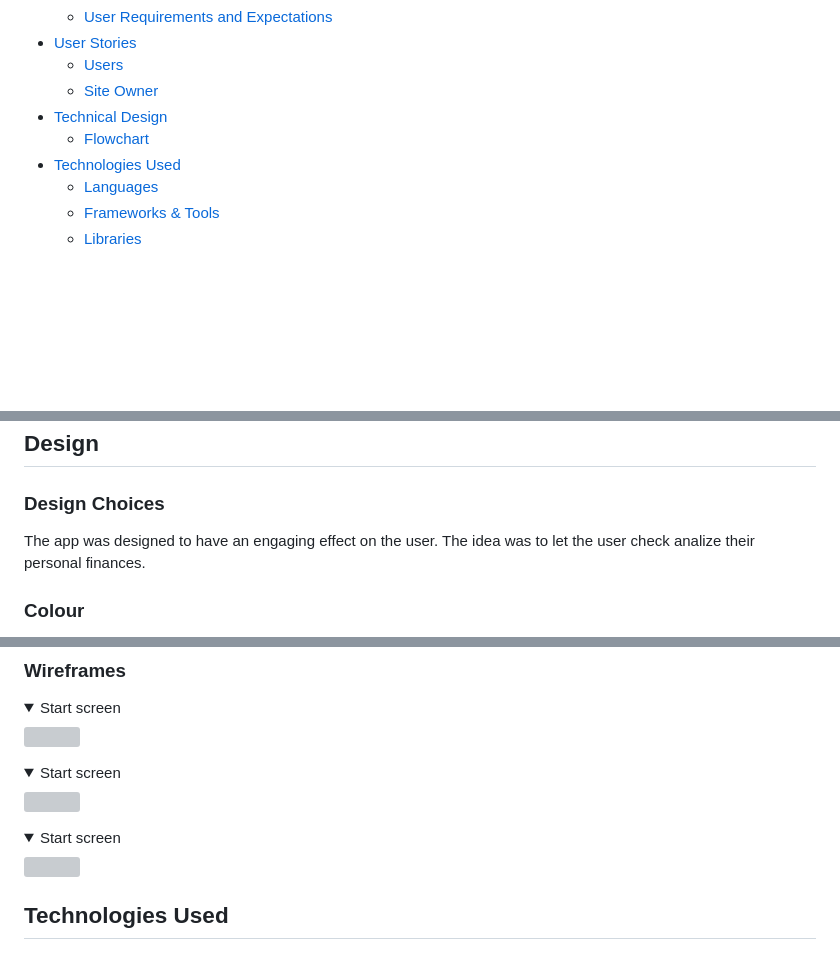
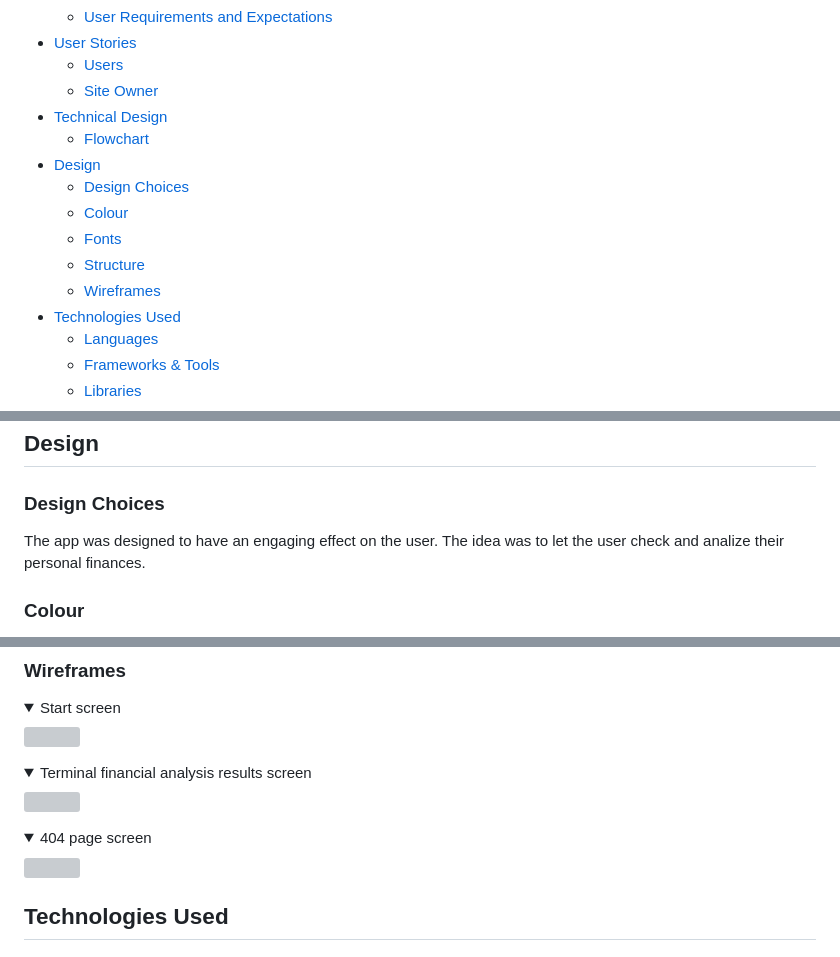
Before and after one commit to Natallllyyy333/finance_manager, a Markdown page: README.md, 3 parts joined by grey strips. GitHub-like rendering; folded sections open; blank space fills up the shorter version; grey boxes are pictures that could not be loaded.

```diff
--- a/README.md
+++ b/README.md
@@ -26,6 +26,12 @@ The application features both terminal-based visualization and Google Sheets int
     - [Site Owner](#site-owner)
   - [Technical Design](#technical-design)
     - [Flowchart](#flowchart)
+  - [Design](#design)
+    - [Design Choices](#design-choices)
+    - [Colour](#colours)
+    - [Fonts](#fonts)
+    - [Structure](#structure)
+    - [Wireframes](#wireframes)
   - [Technologies Used](#technologies-used)
     - [Languages](#languages)
     - [Frameworks & Tools](#frameworks--tools)
@@ -151,7 +157,7 @@ The following flowchart summarises the structure and logic of the application.
 ## Design
 
 ### Design Choices
-The app was designed to have an engaging effect on the user. The idea was to let the user check analize their personal finances.
+The app was designed to have an engaging effect on the user. The idea was to let the user check and analize their personal finances.
 
 ### Colour
 The color palette was chosen to match purple, blue colours of the background. A color picker was used to pick colors from the background image, these colors were then further adjusted to meet accessibility criteria.
@@ -174,10 +180,10 @@ For the terminal fonts, Courier New monospace font-family stack was used.
 <details><summary>Start screen</summary>
 <img src="./docs/wireframes_1.jpg">
 </details>
-<details><summary>Start screen</summary>
+<details><summary>Terminal financial analysis results screen</summary>
 <img src="./docs/wireframes_2.jpg">
 </details>
-<details><summary>Start screen</summary>
+<details><summary>404 page screen</summary>
 <img src="./docs/wireframes_404_page.jpg">
 </details>
 
```
Also changed, not shown: other parts of README.md (+2 -2 lines), docs/validation/validation-html-404.jpg (renamed from docs/validation/validation-html-404-page.jpg).
